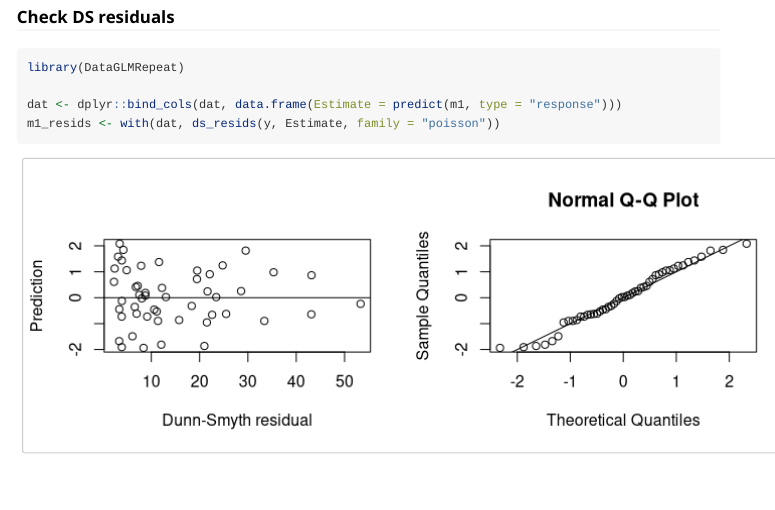
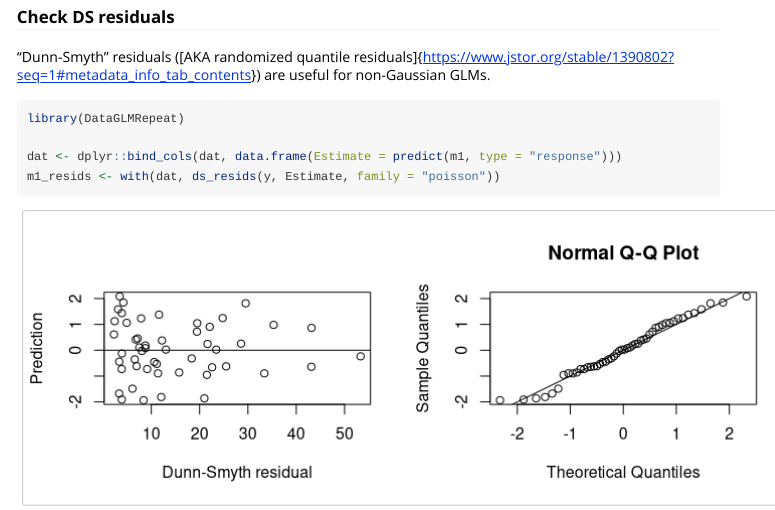
Before and after one commit to cbrown5/DataGLMRepeat, an R Markdown document (vignettes/checking-multiple-models.Rmd): the page in a window 1100 px wide, from 640 px down. Rendered offline with R 4.5, knitr and Pandoc, with nearby package versions; code that draws random numbers runs with fixed seeds of ours; some code elsewhere in the file could not run offline.

Commit message:
add to readme

````diff
--- a/vignettes/checking-multiple-models.Rmd
+++ b/vignettes/checking-multiple-models.Rmd
@@ -41,6 +41,8 @@ visreg(m1, scale = "response")
 ```
 
 ### Check DS residuals
+
+"Dunn-Smyth" residuals ([AKA randomized quantile residuals]{https://www.jstor.org/stable/1390802?seq=1#metadata_info_tab_contents}) are useful for non-Gaussian GLMs.
 
 ```{r}
 library(DataGLMRepeat)
````
Also changed, not shown: readme.md.
